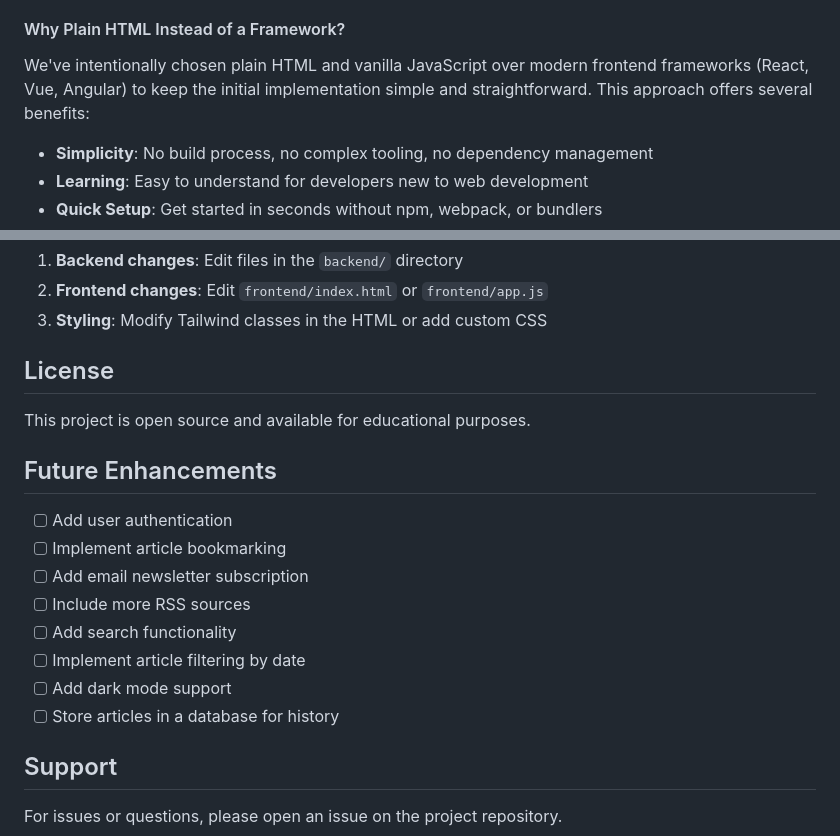
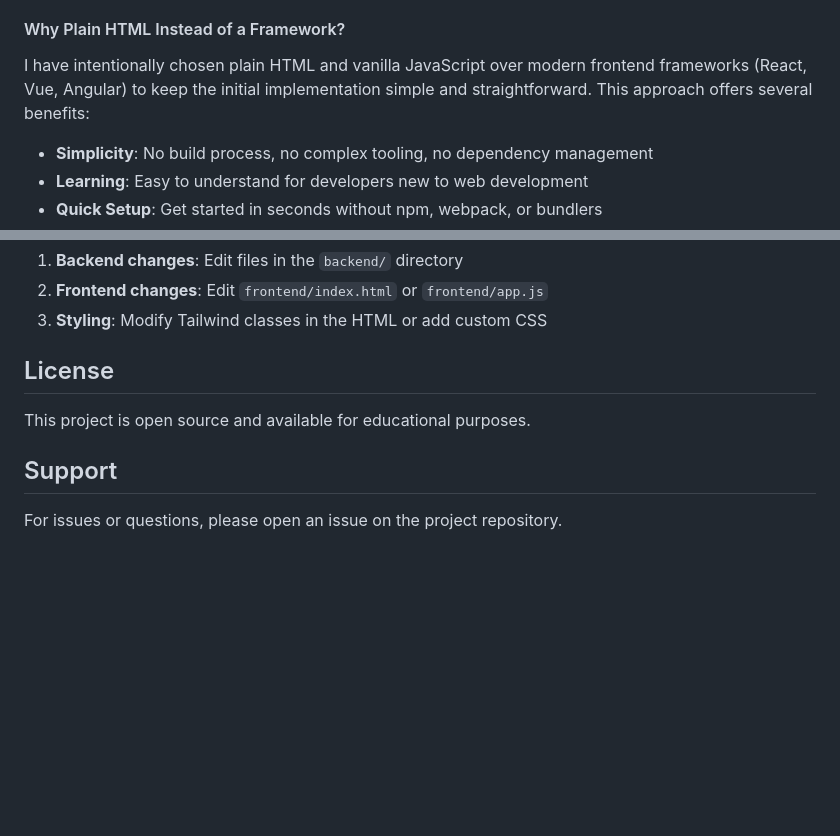
Before and after one commit to Pulkit0111/ai_scout, a Markdown page: README.md, 2 parts joined by grey strips. GitHub-like rendering; blank space fills up the shorter version.

```diff
--- a/README.md
+++ b/README.md
@@ -35,7 +35,7 @@ AI Scout is a web-based application that aggregates the latest AI news and resea
 
 #### Why Plain HTML Instead of a Framework?
 
-We've intentionally chosen plain HTML and vanilla JavaScript over modern frontend frameworks (React, Vue, Angular) to keep the initial implementation simple and straightforward. This approach offers several benefits:
+I have intentionally chosen plain HTML and vanilla JavaScript over modern frontend frameworks (React, Vue, Angular) to keep the initial implementation simple and straightforward. This approach offers several benefits:
 
 - **Simplicity**: No build process, no complex tooling, no dependency management
 - **Learning**: Easy to understand for developers new to web development
@@ -200,17 +200,6 @@ To contribute or modify the application:
 
 This project is open source and available for educational purposes.
 
-## Future Enhancements
-
-- [ ] Add user authentication
-- [ ] Implement article bookmarking
-- [ ] Add email newsletter subscription
-- [ ] Include more RSS sources
-- [ ] Add search functionality
-- [ ] Implement article filtering by date
-- [ ] Add dark mode support
-- [ ] Store articles in a database for history
-
 ## Support
 
 For issues or questions, please open an issue on the project repository.
```
